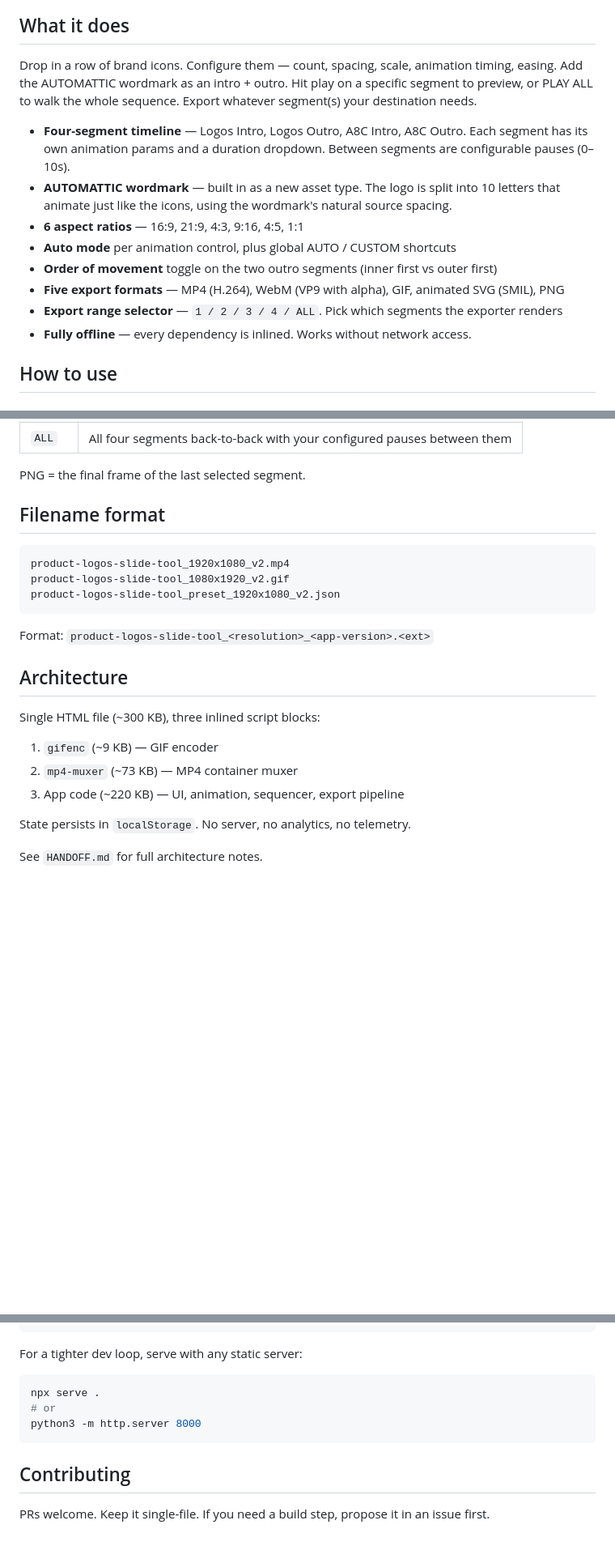
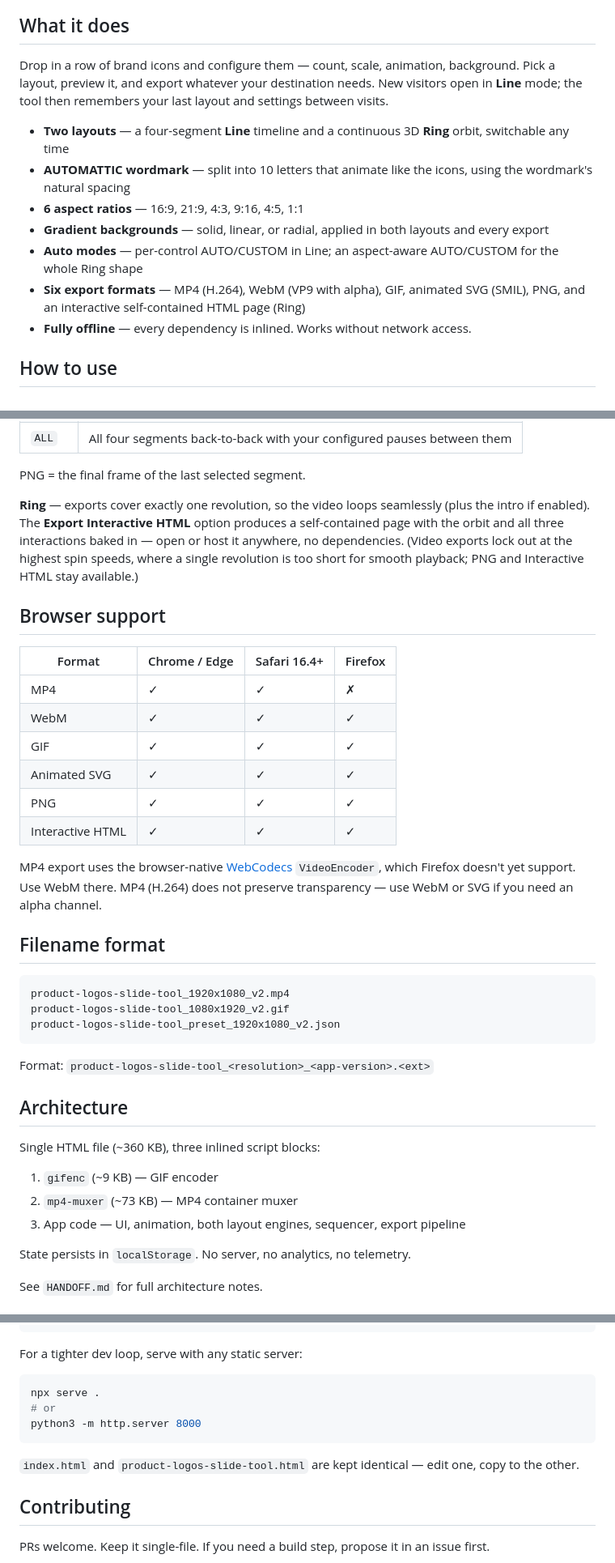
Before and after one commit to nick-a8c/product-logos-slide-tool, a Markdown page: README.md, 3 parts joined by grey strips. Shown at 81% size. GitHub-like rendering; blank space fills up the shorter version.

````diff
--- a/README.md
+++ b/README.md
@@ -11,15 +16,14 @@ A single-file browser tool for composing a four-segment brand animation — **lo
 
 ## What it does
 
-Drop in a row of brand icons. Configure them — count, spacing, scale, animation timing, easing. Add the AUTOMATTIC wordmark as an intro + outro. Hit play on a specific segment to preview, or PLAY ALL to walk the whole sequence. Export whatever segment(s) your destination needs.
+Drop in a row of brand icons and configure them — count, scale, animation, background. Pick a layout, preview it, and export whatever your destination needs. New visitors open in **Line** mode; the tool then remembers your last layout and settings between visits.
 
-- **Four-segment timeline** — Logos Intro, Logos Outro, A8C Intro, A8C Outro. Each segment has its own animation params and a duration dropdown. Between segments are configurable pauses (0–10s).
-- **AUTOMATTIC wordmark** — built in as a new asset type. The logo is split into 10 letters that animate just like the icons, using the wordmark's natural source spacing.
+- **Two layouts** — a four-segment **Line** timeline and a continuous 3D **Ring** orbit, switchable any time
+- **AUTOMATTIC wordmark** — split into 10 letters that animate like the icons, using the wordmark's natural spacing
 - **6 aspect ratios** — 16:9, 21:9, 4:3, 9:16, 4:5, 1:1
-- **Auto mode** per animation control, plus global AUTO / CUSTOM shortcuts
-- **Order of movement** toggle on the two outro segments (inner first vs outer first)
-- **Five export formats** — MP4 (H.264), WebM (VP9 with alpha), GIF, animated SVG (SMIL), PNG
-- **Export range selector** — `1 / 2 / 3 / 4 / ALL`. Pick which segments the exporter renders
+- **Gradient backgrounds** — solid, linear, or radial, applied in both layouts and every export
+- **Auto modes** — per-control AUTO/CUSTOM in Line; an aspect-aware AUTO/CUSTOM for the whole Ring shape
+- **Six export formats** — MP4 (H.264), WebM (VP9 with alpha), GIF, animated SVG (SMIL), PNG, and an interactive self-contained HTML page (Ring)
 - **Fully offline** — every dependency is inlined. Works without network access.
 
 ## How to use
@@ -106,6 +148,21 @@ Pick which segment(s) get rendered via the `1 / 2 / 3 / 4 / ALL` toggle:
 | `ALL` | All four segments back-to-back with your configured pauses between them |
 
 PNG = the final frame of the last selected segment.
+
+**Ring** — exports cover exactly one revolution, so the video loops seamlessly (plus the intro if enabled). The **Export Interactive HTML** option produces a self-contained page with the orbit and all three interactions baked in — open or host it anywhere, no dependencies. (Video exports lock out at the highest spin speeds, where a single revolution is too short for smooth playback; PNG and Interactive HTML stay available.)
+
+## Browser support
+
+| Format | Chrome / Edge | Safari 16.4+ | Firefox |
+|---|---|---|---|
+| MP4 | ✓ | ✓ | ✗ |
+| WebM | ✓ | ✓ | ✓ |
+| GIF | ✓ | ✓ | ✓ |
+| Animated SVG | ✓ | ✓ | ✓ |
+| PNG | ✓ | ✓ | ✓ |
+| Interactive HTML | ✓ | ✓ | ✓ |
+
+MP4 export uses the browser-native [WebCodecs](https://developer.mozilla.org/en-US/docs/Web/API/WebCodecs_API) `VideoEncoder`, which Firefox doesn't yet support. Use WebM there. MP4 (H.264) does not preserve transparency — use WebM or SVG if you need an alpha channel.
 
 ## Filename format
 
@@ -119,10 +176,10 @@ Format: `product-logos-slide-tool_<resolution>_<app-version>.<ext>`
 
 ## Architecture
 
-Single HTML file (~300 KB), three inlined script blocks:
+Single HTML file (~360 KB), three inlined script blocks:
 1. `gifenc` (~9 KB) — GIF encoder
 2. `mp4-muxer` (~73 KB) — MP4 container muxer
-3. App code (~220 KB) — UI, animation, sequencer, export pipeline
+3. App code — UI, animation, both layout engines, sequencer, export pipeline
 
 State persists in `localStorage`. No server, no analytics, no telemetry.
 
@@ -144,6 +201,8 @@ npx serve .
 python3 -m http.server 8000
 ```
 
+`index.html` and `product-logos-slide-tool.html` are kept identical — edit one, copy to the other.
+
 ## Contributing
 
 PRs welcome. Keep it single-file. If you need a build step, propose it in an issue first.
````
Also changed, not shown: other parts of README.md (+73 -30 lines).
